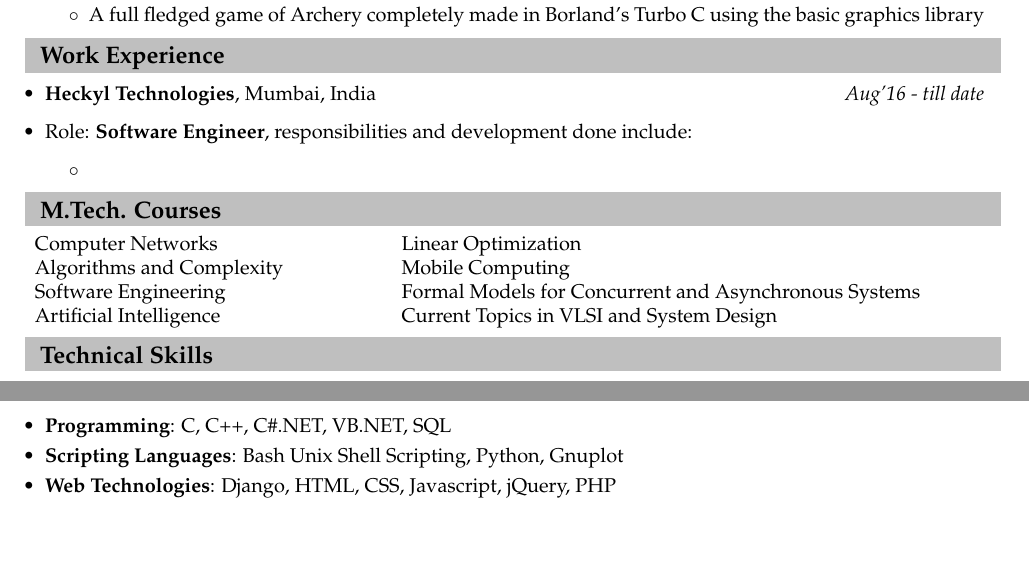
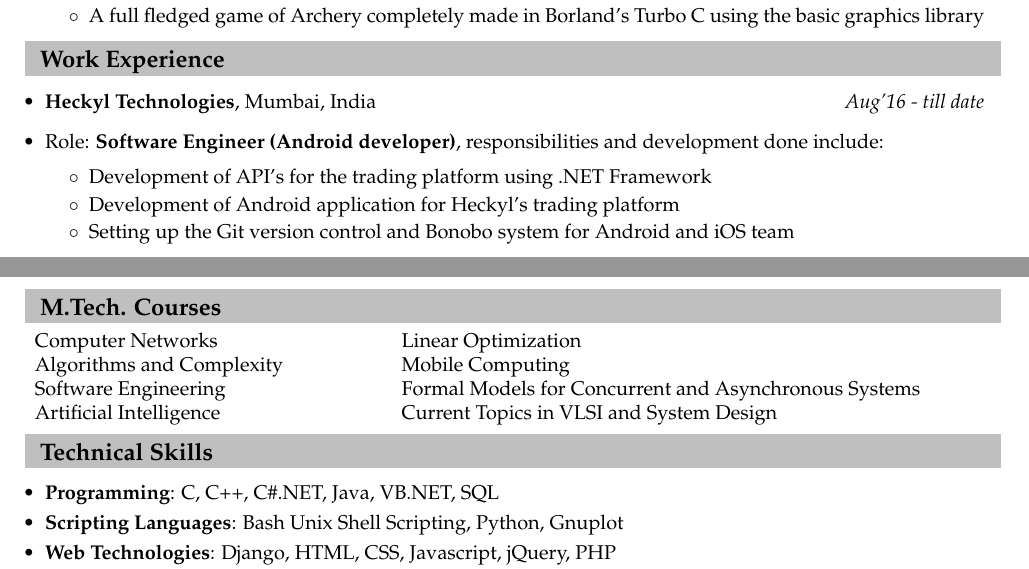
Before and after one commit to avijeet7/Resume, a LaTeX document (143050101_1.tex, which reads TechnicalSkills.tex, Work.tex): two parts of pages 1 and 2 of 2, joined at a grey line, cut so that both start at the same text, the shorter picture padded with empty space. Compiled offline with pdfLaTeX.

Commit message:
Updated resume for Visa

```diff
--- a/TechnicalSkills.tex
+++ b/TechnicalSkills.tex
@@ -1,6 +1,6 @@
 \resheading{Technical Skills}
 \begin{itemize}
-  \item \textbf{Programming}: C, C++, C\#.NET, VB.NET, SQL \\[-0.6cm]
+  \item \textbf{Programming}: C, C++, C\#.NET, Java, VB.NET, SQL \\[-0.6cm]
   \item \textbf{Scripting Languages}: Bash Unix Shell Scripting, Python, Gnuplot \\[-0.6cm]
   \item \textbf{Web Technologies}: Django, HTML, CSS, Javascript, jQuery, PHP \\[-0.6cm]
   \item \textbf{Operating Systems}: Linux, Windows \\[-0.6cm]
--- a/Work.tex
+++ b/Work.tex
@@ -1,8 +1,10 @@
 \resheading{Work Experience}
 \begin{itemize}
 	\item \textbf{Heckyl Technologies}, Mumbai, India \hfill \emph{Aug'16 - till date}
-	\item Role: \textbf{Software Engineer}, responsibilities and development done include:
+	\item Role: \textbf{Software Engineer (Android developer)}, responsibilities and development done include: \\[-0.5cm]
 	\begin{itemize}
-		\item
+		\item Development of API's for the trading platform using .NET Framework \\[-0.5cm]
+		\item Development of Android application for Heckyl's trading platform \\[-0.5cm]
+		\item Setting up the Git version control and Bonobo system for Android and iOS team
 	\end{itemize}
 \end{itemize}
```
Also changed, not shown: 143050101_1.pdf.
